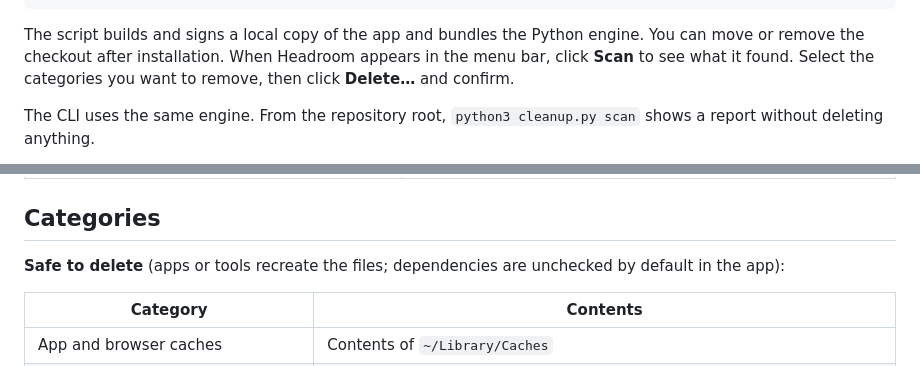
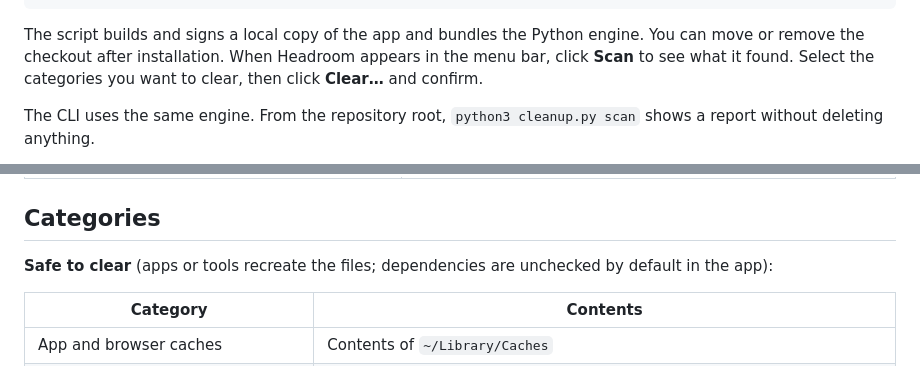
Before and after one commit to naeliofreires/OhMyHeadroom, a Markdown page: README.md, 2 parts joined by grey strips. Rendered like a GitHub page.

Commit message:
Use Clear for cleanup actions
Replace the trash icon with an eraser and localize the cleanup labels.
Keep file removal explicit in the confirmation and update the CLI and README.

```diff
--- a/README.md
+++ b/README.md
@@ -28,7 +28,7 @@ open "$HOME/Applications/Headroom.app"
 The script builds and signs a local copy of the app and bundles the Python engine.
 You can move or remove the checkout after installation. When Headroom appears in
 the menu bar, click **Scan** to see what it found. Select the categories you want
-to remove, then click **Delete…** and confirm.
+to clear, then click **Clear…** and confirm.
 
 The CLI uses the same engine. From the repository root, `python3 cleanup.py scan`
 shows a report without deleting anything.
@@ -87,7 +87,7 @@ flowchart TD
 
 ## Categories
 
-**Safe to delete** (apps or tools recreate the files; dependencies are unchecked by default in the app):
+**Safe to clear** (apps or tools recreate the files; dependencies are unchecked by default in the app):
 
 | Category | Contents |
 |---|---|
```
Also changed, not shown: other parts of README.md (+1 -1 lines), Resources/Headroom-screenshot.png, 11 other files.
